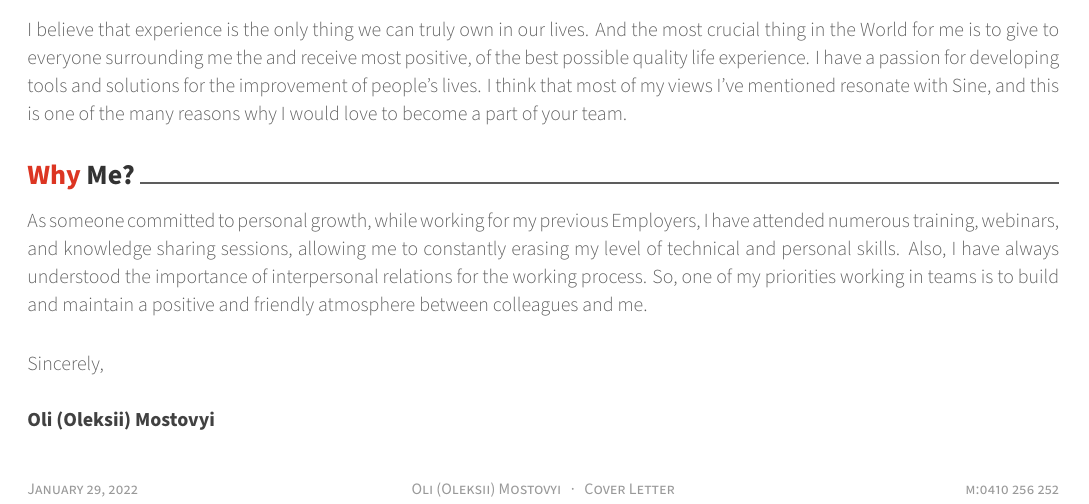
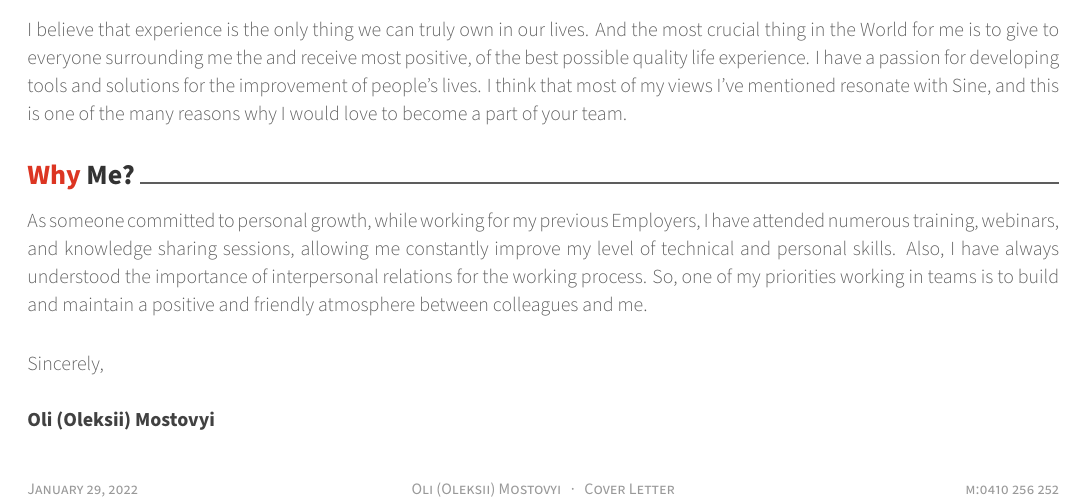
Before and after one commit to olimstv/latex-cv-cl, a LaTeX CV (Awesome CV/coverletter.tex): part of the page, cut so that both start at the same text. Compiled offline with XeLaTeX.

Commit message:
Update coverletter.tex

```diff
--- a/Awesome CV/coverletter.tex
+++ b/Awesome CV/coverletter.tex
@@ -126,7 +126,7 @@ Although in my current work for "Web Design Café", I have an excellent opportun
 \lettersection{Why Sine?}
 I believe that experience is the only thing we can truly own in our lives. And the most crucial thing in the World for me is to give to everyone surrounding me the and receive most positive, of the best possible quality life experience. I have a passion for developing tools and solutions for the improvement of people’s lives. I think that most of my views I’ve mentioned resonate with Sine, and this is one of the many reasons why I would love to become a part of your team.
 \lettersection{Why Me?}
-As someone committed to personal growth, while working for my previous Employers, I have attended numerous training, webinars, and knowledge sharing sessions, allowing me to constantly erasing my level of technical and personal skills. Also, I have always understood the importance of interpersonal relations for the working process. So, one of my priorities working in teams is to build and maintain a positive and friendly atmosphere between colleagues and me.
+As someone committed to personal growth, while working for my previous Employers, I have attended numerous training, webinars, and knowledge sharing sessions, allowing me constantly improve my level of technical and personal skills. Also, I have always understood the importance of interpersonal relations for the working process. So, one of my priorities working in teams is to build and maintain a positive and friendly atmosphere between colleagues and me.
 
 \end{cvletter}
 
```
